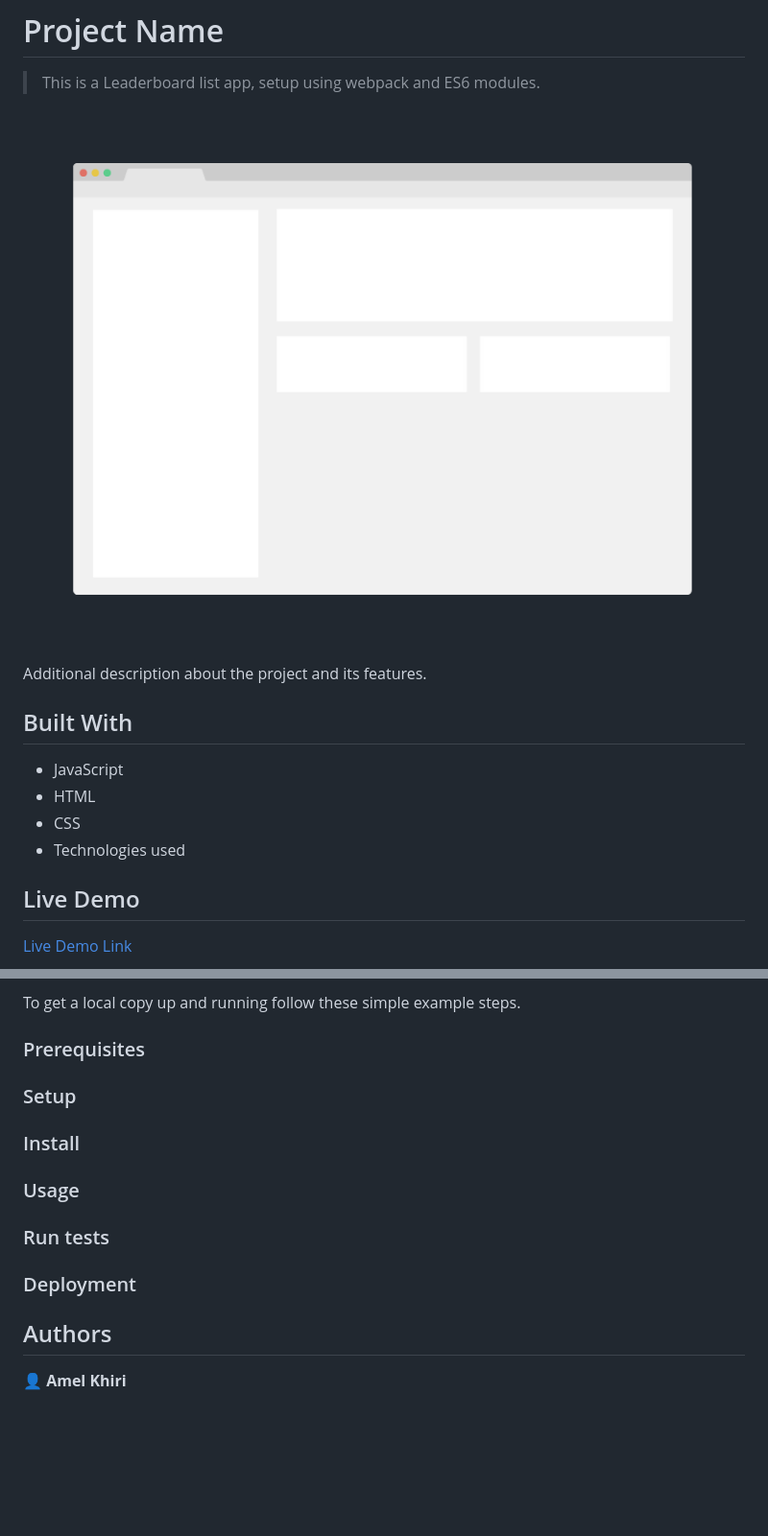
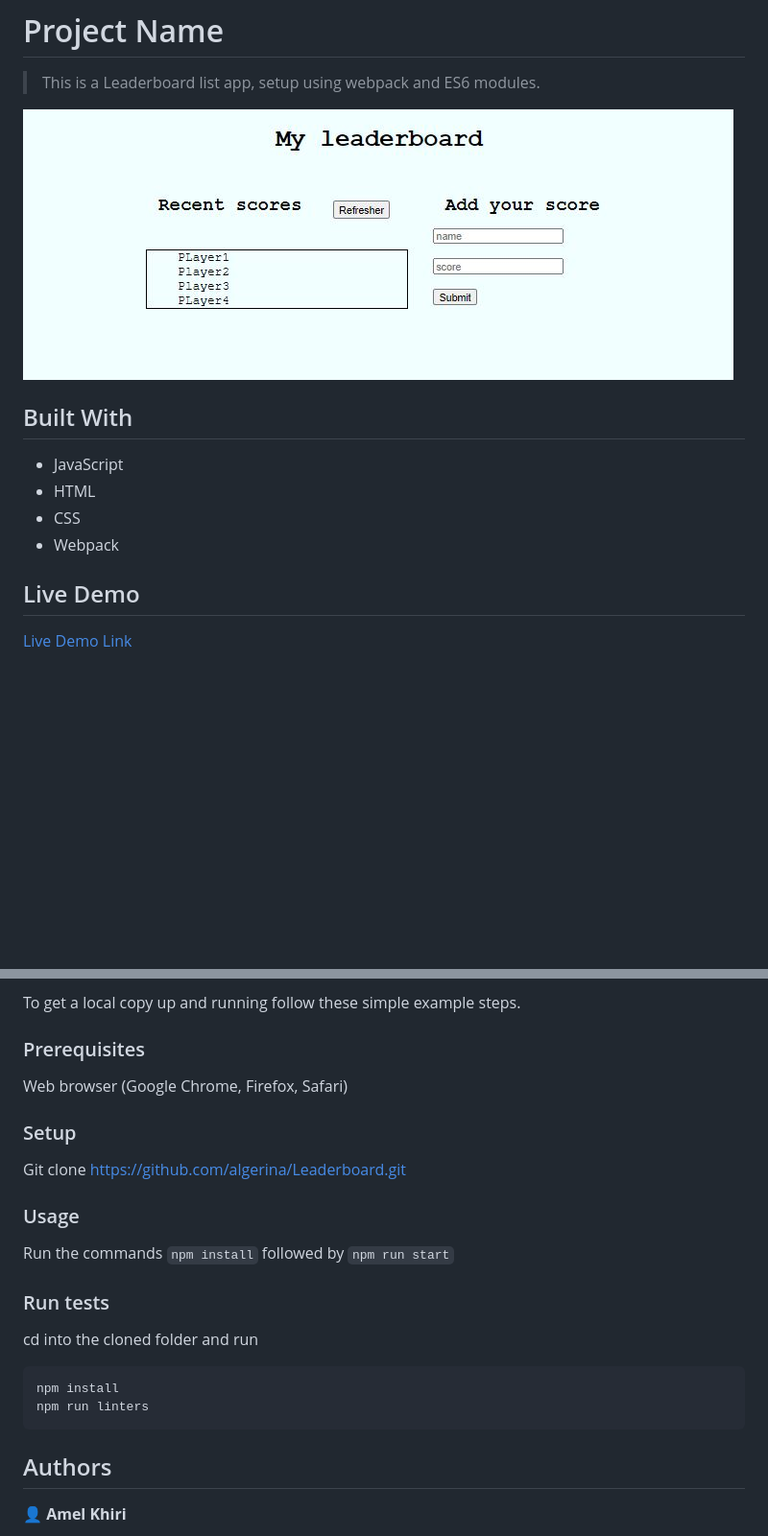
Before and after one commit to algerina/Leaderboard, a Markdown page: README.md, 2 parts joined by grey strips. Shown: that part at 96% size. Rendered like a GitHub page; pictures changed too: screen.JPG (added); blank space fills up the shorter version.

````diff
--- a/README.md
+++ b/README.md
@@ -4,16 +4,15 @@
 
 > This is a Leaderboard list app, setup using webpack and ES6 modules.
 
-![screenshot](./app_screenshot.png)
+![screenshot](./screen.JPG)
 
-Additional description about the project and its features.
 
 ## Built With
 
 - JavaScript
 - HTML
 - CSS
-- Technologies used
+- Webpack
 
 ## Live Demo
 
@@ -29,19 +28,20 @@ Additional description about the project and its features.
 To get a local copy up and running follow these simple example steps.
 
 ### Prerequisites
+Web browser (Google Chrome, Firefox, Safari)
 
 ### Setup
-
-### Install
+Git clone https://github.com/algerina/Leaderboard.git
 
 ### Usage
+Run the commands `npm install` followed by `npm run start`
 
 ### Run tests
-
-### Deployment
-
-
-
+cd into the cloned folder and run
+```bash
+npm install
+npm run linters
+```
 ## Authors
 
 👤 **Amel Khiri**
````
Also changed, not shown: 2 other files.
